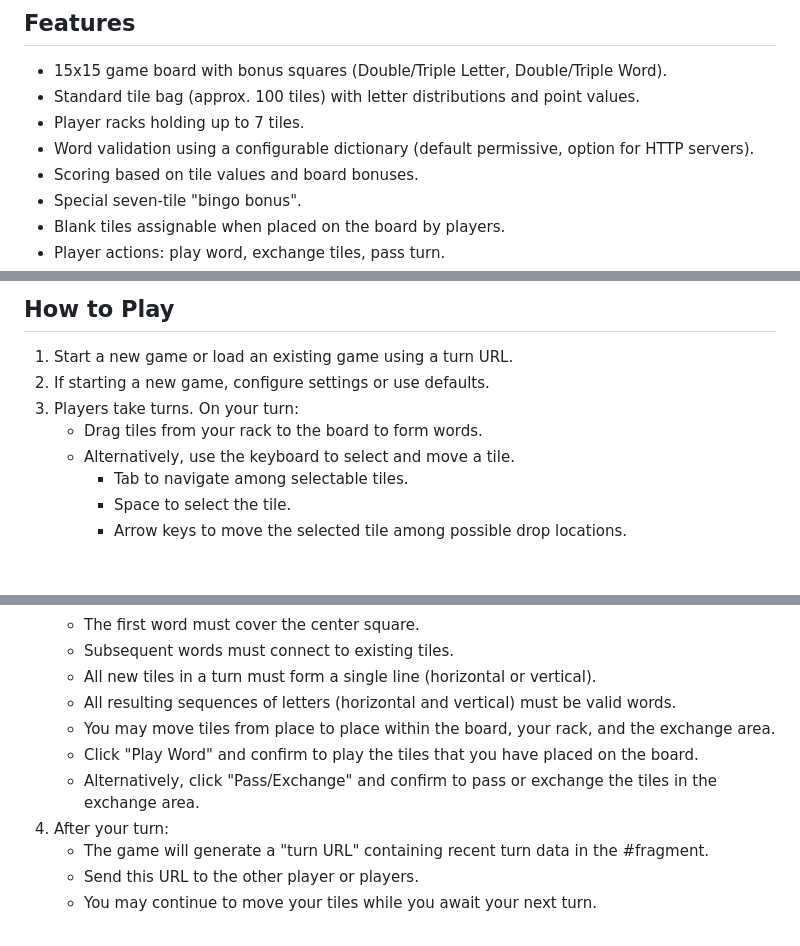
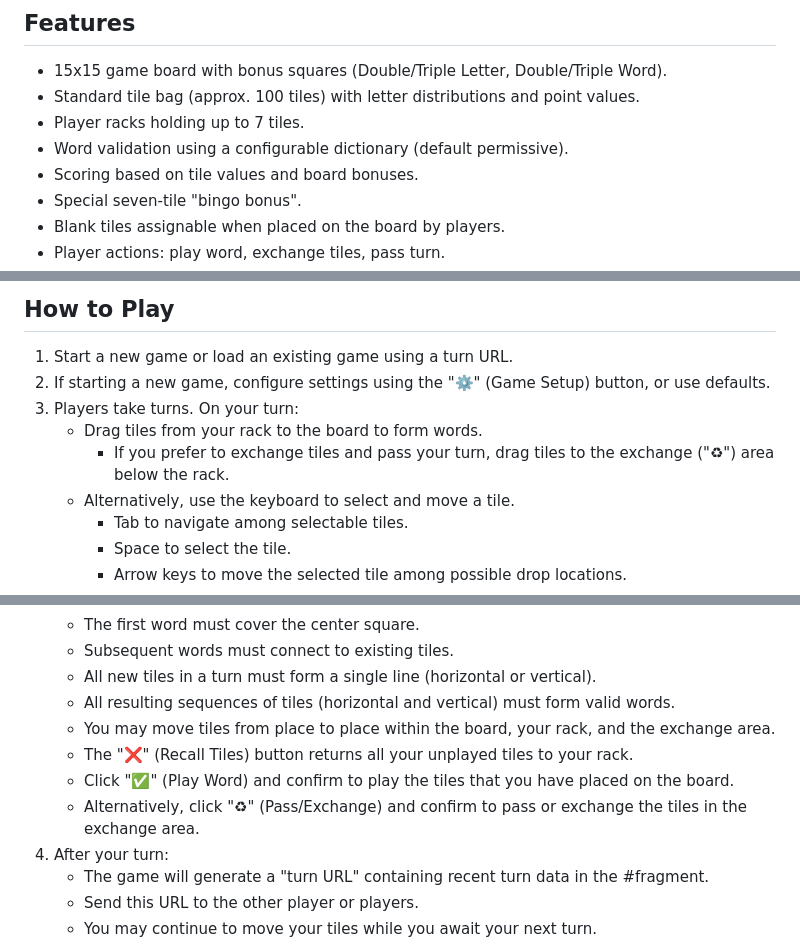
Before and after one commit to jtobey/sharewords, a Markdown page: README.md, 3 parts joined by grey strips. Drawn GitHub-style; blank space fills up the shorter version.

Commit message:
Updated documentation.

```diff
--- a/README.md
+++ b/README.md
@@ -13,7 +13,7 @@ This game is similar to Scrabble™ and Words with Friends™, but with its own
 -   15x15 game board with bonus squares (Double/Triple Letter, Double/Triple Word).
 -   Standard tile bag (approx. 100 tiles) with letter distributions and point values.
 -   Player racks holding up to 7 tiles.
--   Word validation using a configurable dictionary (default permissive, option for HTTP servers).
+-   Word validation using a configurable dictionary (default permissive).
 -   Scoring based on tile values and board bonuses.
 -   Special seven-tile "bingo bonus".
 -   Blank tiles assignable when placed on the board by players.
@@ -27,9 +27,10 @@ This game is similar to Scrabble™ and Words with Friends™, but with its own
 ## How to Play
 
 1.  Start a new game or load an existing game using a turn URL.
-2.  If starting a new game, configure settings or use defaults.
+2.  If starting a new game, configure settings using the "⚙️" (Game Setup) button, or use defaults.
 3.  Players take turns. On your turn:
     *   Drag tiles from your rack to the board to form words.
+        *   If you prefer to exchange tiles and pass your turn, drag tiles to the exchange ("♻") area below the rack.
     *   Alternatively, use the keyboard to select and move a tile.
         *   Tab to navigate among selectable tiles.
         *   Space to select the tile.
@@ -43,10 +44,11 @@ This game is similar to Scrabble™ and Words with Friends™, but with its own
     *   The first word must cover the center square.
     *   Subsequent words must connect to existing tiles.
     *   All new tiles in a turn must form a single line (horizontal or vertical).
-    *   All resulting sequences of letters (horizontal and vertical) must be valid words.
+    *   All resulting sequences of tiles (horizontal and vertical) must form valid words.
     *   You may move tiles from place to place within the board, your rack, and the exchange area.
-    *   Click "Play Word" and confirm to play the tiles that you have placed on the board.
-    *   Alternatively, click "Pass/Exchange" and confirm to pass or exchange the tiles in the exchange area.
+    *   The "❌" (Recall Tiles) button returns all your unplayed tiles to your rack.
+    *   Click "✅" (Play Word) and confirm to play the tiles that you have placed on the board.
+    *   Alternatively, click "♻" (Pass/Exchange) and confirm to pass or exchange the tiles in the exchange area.
 4.  After your turn:
     *   The game will generate a "turn URL" containing recent turn data in the #fragment.
     *   Send this URL to the other player or players.
```
